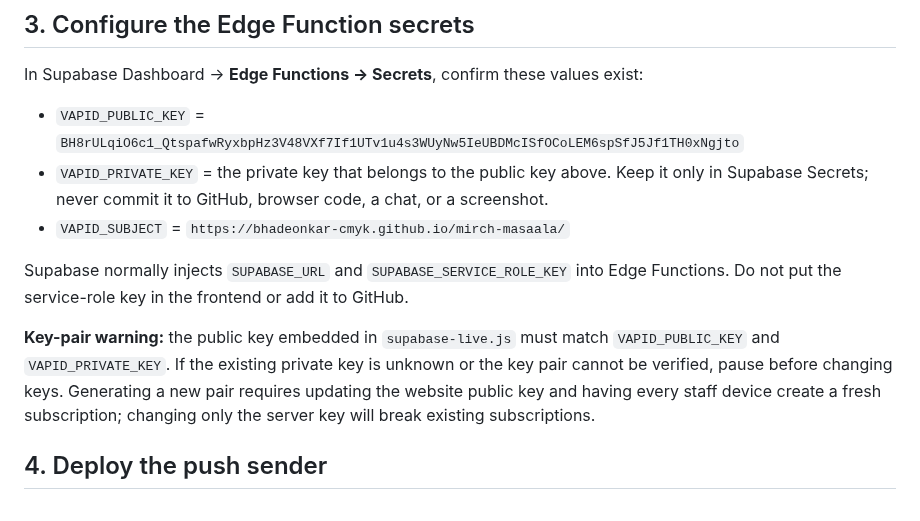
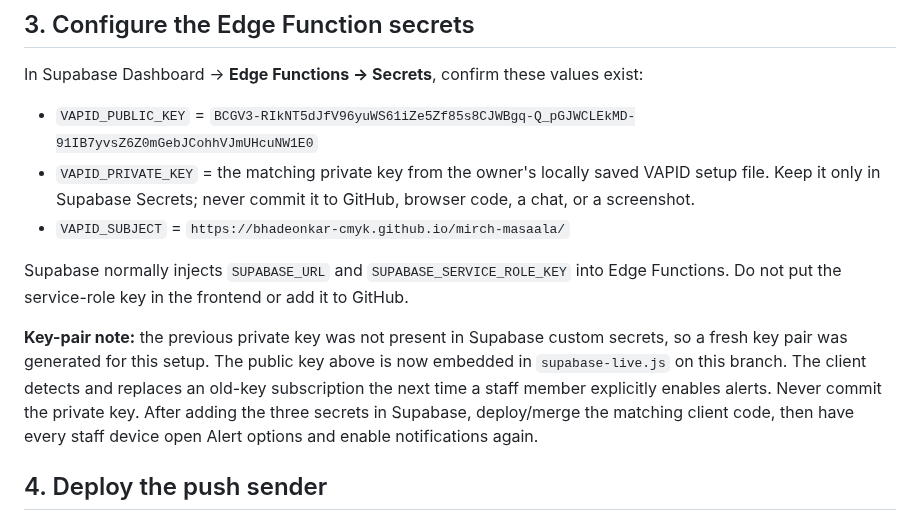
Before and after one commit to bhadeonkar-cmyk/mirch-masaala, a Markdown page: supabase/STAFF-PUSH.md, the part around the change. GitHub-like rendering.

Commit message:
Document new staff push VAPID key setup

```diff
--- a/supabase/STAFF-PUSH.md
+++ b/supabase/STAFF-PUSH.md
@@ -25,13 +25,13 @@ Then rerun the updated [read-only readiness check](./app-readiness-check.sql). C
 
 In Supabase Dashboard → **Edge Functions → Secrets**, confirm these values exist:
 
-- `VAPID_PUBLIC_KEY` = `BH8rULqiO6c1_QtspafwRyxbpHz3V48VXf7If1UTv1u4s3WUyNw5IeUBDMcISfOCoLEM6spSfJ5Jf1TH0xNgjto`
-- `VAPID_PRIVATE_KEY` = the private key that belongs to the public key above. Keep it only in Supabase Secrets; never commit it to GitHub, browser code, a chat, or a screenshot.
+- `VAPID_PUBLIC_KEY` = `BCGV3-RIkNT5dJfV96yuWS61iZe5Zf85s8CJWBgq-Q_pGJWCLEkMD-91IB7yvsZ6Z0mGebJCohhVJmUHcuNW1E0`
+- `VAPID_PRIVATE_KEY` = the matching private key from the owner's locally saved VAPID setup file. Keep it only in Supabase Secrets; never commit it to GitHub, browser code, a chat, or a screenshot.
 - `VAPID_SUBJECT` = `https://bhadeonkar-cmyk.github.io/mirch-masaala/`
 
 Supabase normally injects `SUPABASE_URL` and `SUPABASE_SERVICE_ROLE_KEY` into Edge Functions. Do not put the service-role key in the frontend or add it to GitHub.
 
-**Key-pair warning:** the public key embedded in `supabase-live.js` must match `VAPID_PUBLIC_KEY` and `VAPID_PRIVATE_KEY`. If the existing private key is unknown or the key pair cannot be verified, pause before changing keys. Generating a new pair requires updating the website public key and having every staff device create a fresh subscription; changing only the server key will break existing subscriptions.
+**Key-pair note:** the previous private key was not present in Supabase custom secrets, so a fresh key pair was generated for this setup. The public key above is now embedded in `supabase-live.js` on this branch. The client detects and replaces an old-key subscription the next time a staff member explicitly enables alerts. Never commit the private key. After adding the three secrets in Supabase, deploy/merge the matching client code, then have every staff device open Alert options and enable notifications again.
 
 ## 4. Deploy the push sender
 
```
